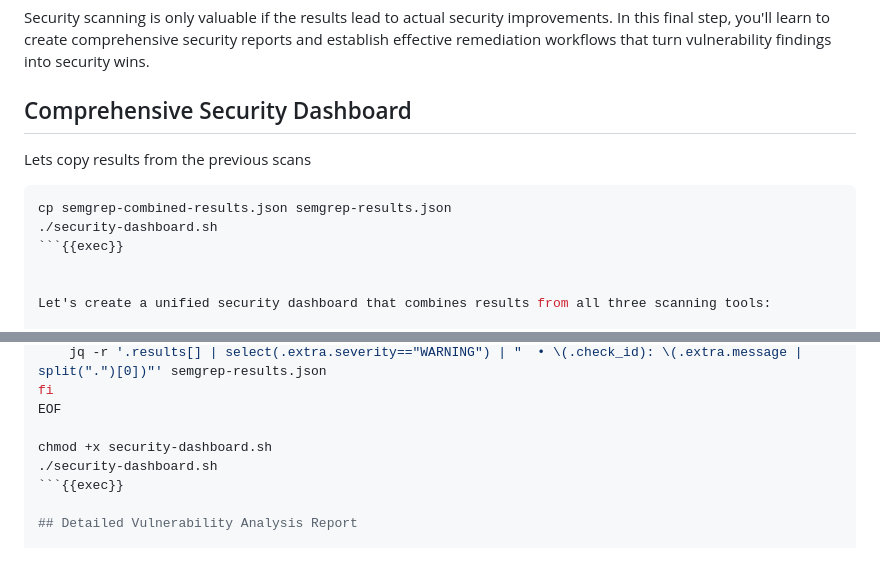
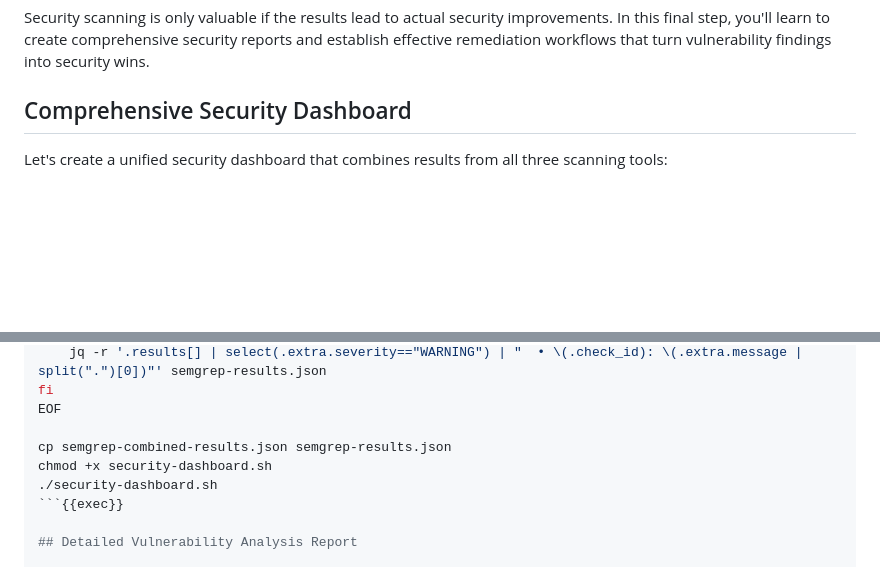
Before and after one commit to ShreyasSawai09/devsecops-tutorial, a Markdown page: killerkoda-tutorial/step7.md, 2 parts joined by grey strips. Drawn GitHub-style; blank space fills up the shorter version.

````diff
--- a/killerkoda-tutorial/step7.md
+++ b/killerkoda-tutorial/step7.md
@@ -5,14 +5,6 @@
 Security scanning is only valuable if the results lead to actual security improvements. In this final step, you'll learn to create comprehensive security reports and establish effective remediation workflows that turn vulnerability findings into security wins.
 
 ## Comprehensive Security Dashboard
-
-Lets copy results from the previous scans
-
-```bash
-cp semgrep-combined-results.json semgrep-results.json
-./security-dashboard.sh
-```{{exec}}
-
 
 Let's create a unified security dashboard that combines results from all three scanning tools:
 
@@ -118,6 +110,7 @@ if [ -f semgrep-results.json ]; then
 fi
 EOF
 
+cp semgrep-combined-results.json semgrep-results.json
 chmod +x security-dashboard.sh
 ./security-dashboard.sh
 ```{{exec}}
````
